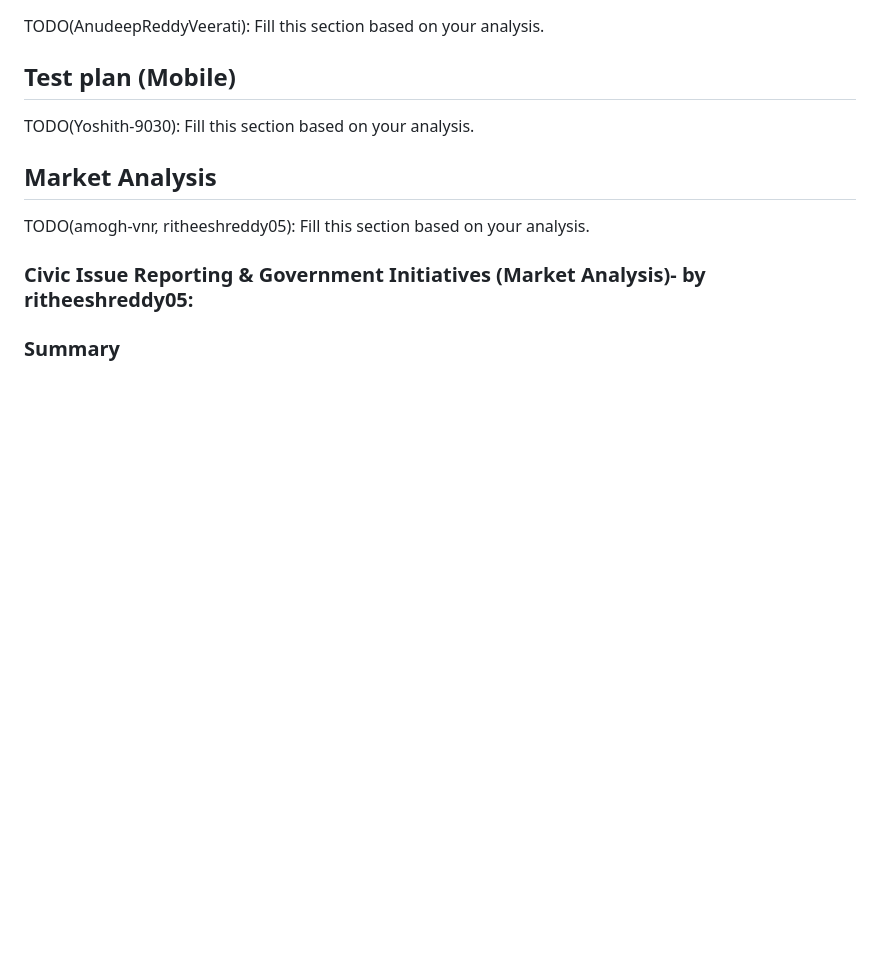
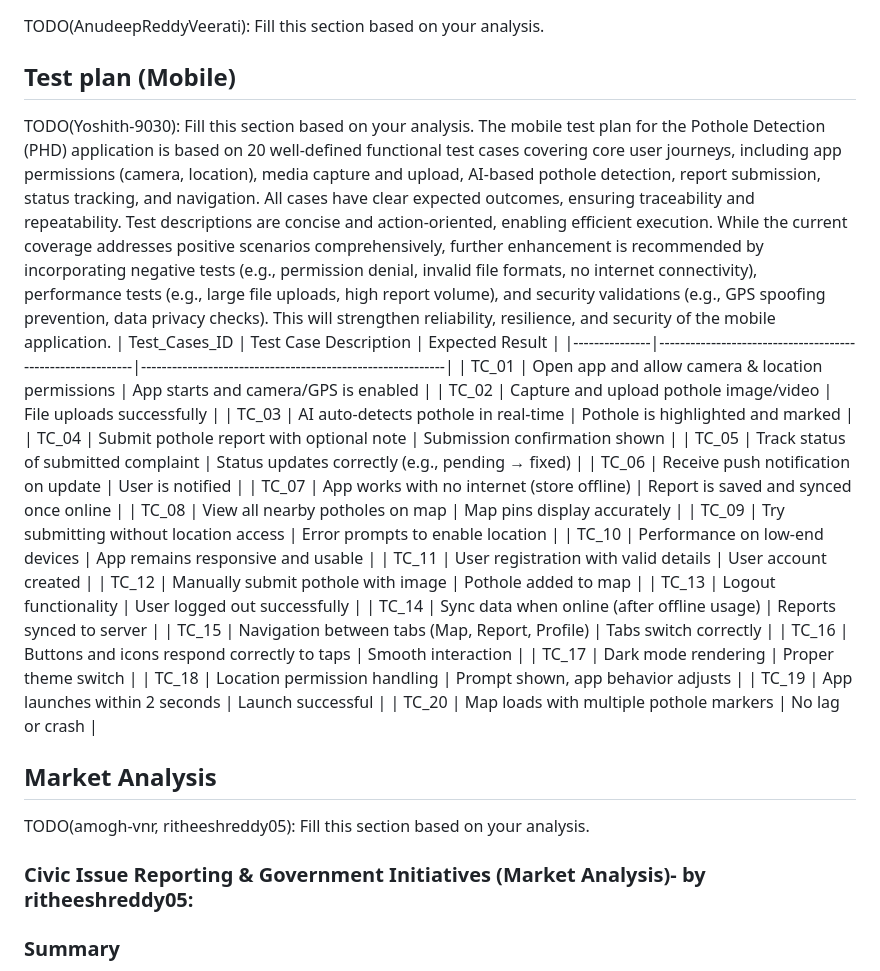
Before and after one commit to CharanChandu-11/PotholeDetectionMobile, a Markdown page: product/Design.md, the part around the change. Drawn GitHub-style; blank space fills up the shorter version.

```diff
--- a/product/Design.md
+++ b/product/Design.md
@@ -44,6 +44,30 @@ TODO(AnudeepReddyVeerati): Fill this section based on your analysis.
 ## Test plan (Mobile)
 
 TODO(Yoshith-9030): Fill this section based on your analysis.
+The mobile test plan for the Pothole Detection (PHD) application is based on 20 well-defined functional test cases covering core user journeys, including app permissions (camera, location), media capture and upload, AI-based pothole detection, report submission, status tracking, and navigation. All cases have clear expected outcomes, ensuring traceability and repeatability. Test descriptions are concise and action-oriented, enabling efficient execution. While the current coverage addresses positive scenarios comprehensively, further enhancement is recommended by incorporating negative tests (e.g., permission denial, invalid file formats, no internet connectivity), performance tests (e.g., large file uploads, high report volume), and security validations (e.g., GPS spoofing prevention, data privacy checks). This will strengthen reliability, resilience, and security of the mobile application.
+| Test_Cases_ID | Test Case Description                                     | Expected Result                                           |
+|---------------|-----------------------------------------------------------|-----------------------------------------------------------|
+| TC_01         | Open app and allow camera & location permissions          | App starts and camera/GPS is enabled                      |
+| TC_02         | Capture and upload pothole image/video                     | File uploads successfully                                 |
+| TC_03         | AI auto-detects pothole in real-time                        | Pothole is highlighted and marked                         |
+| TC_04         | Submit pothole report with optional note                    | Submission confirmation shown                             |
+| TC_05         | Track status of submitted complaint                        | Status updates correctly (e.g., pending → fixed)          |
+| TC_06         | Receive push notification on update                        | User is notified                                          |
+| TC_07         | App works with no internet (store offline)                  | Report is saved and synced once online                    |
+| TC_08         | View all nearby potholes on map                             | Map pins display accurately                               |
+| TC_09         | Try submitting without location access                      | Error prompts to enable location                          |
+| TC_10         | Performance on low-end devices                              | App remains responsive and usable                         |
+| TC_11         | User registration with valid details                        | User account created                                      |
+| TC_12         | Manually submit pothole with image                          | Pothole added to map                                      |
+| TC_13         | Logout functionality                                        | User logged out successfully                              |
+| TC_14         | Sync data when online (after offline usage)                 | Reports synced to server                                  |
+| TC_15         | Navigation between tabs (Map, Report, Profile)              | Tabs switch correctly                                     |
+| TC_16         | Buttons and icons respond correctly to taps                 | Smooth interaction                                        |
+| TC_17         | Dark mode rendering                                         | Proper theme switch                                       |
+| TC_18         | Location permission handling                                | Prompt shown, app behavior adjusts                        |
+| TC_19         | App launches within 2 seconds                               | Launch successful                                         |
+| TC_20         | Map loads with multiple pothole markers                     | No lag or crash                                           |
+
 
 ## Market Analysis
 
```
